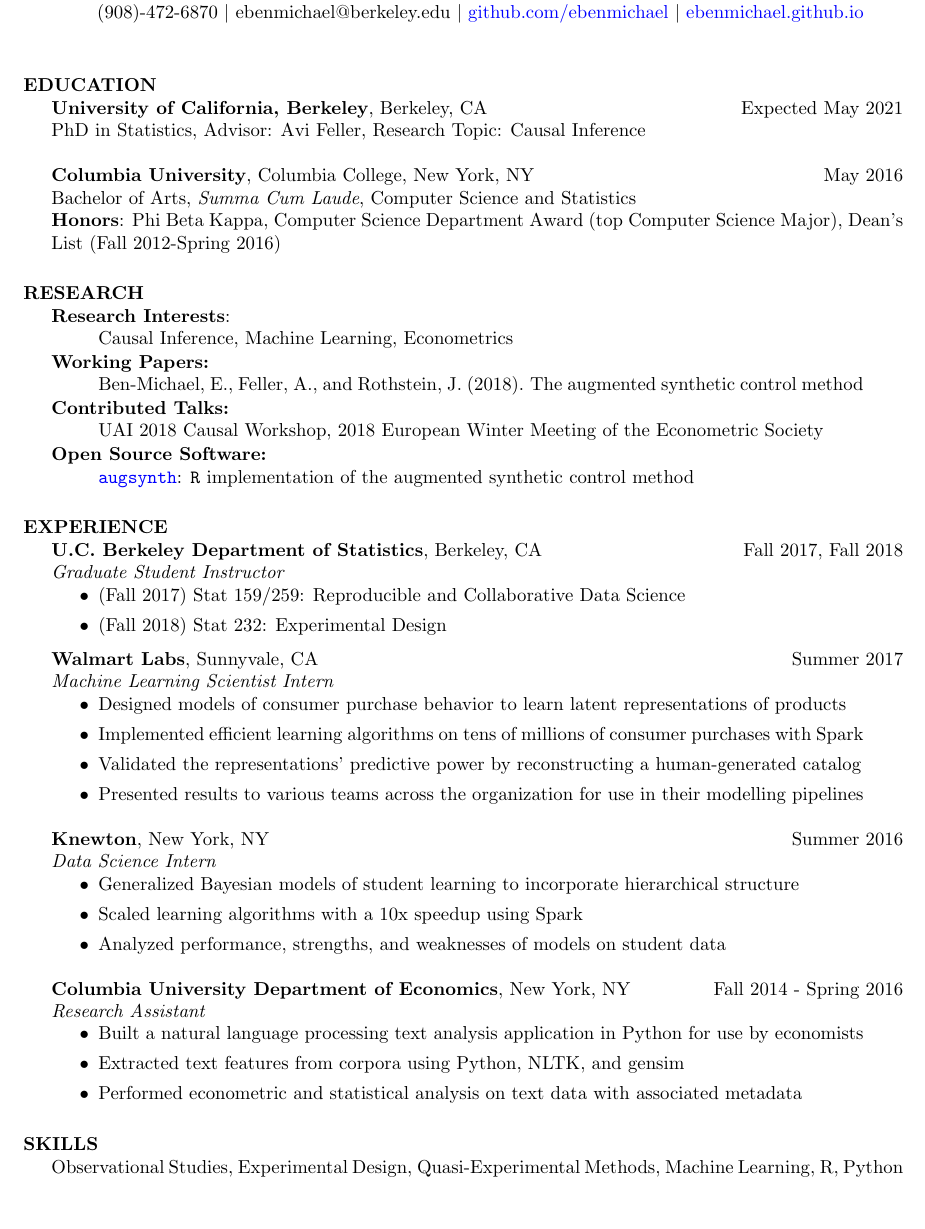
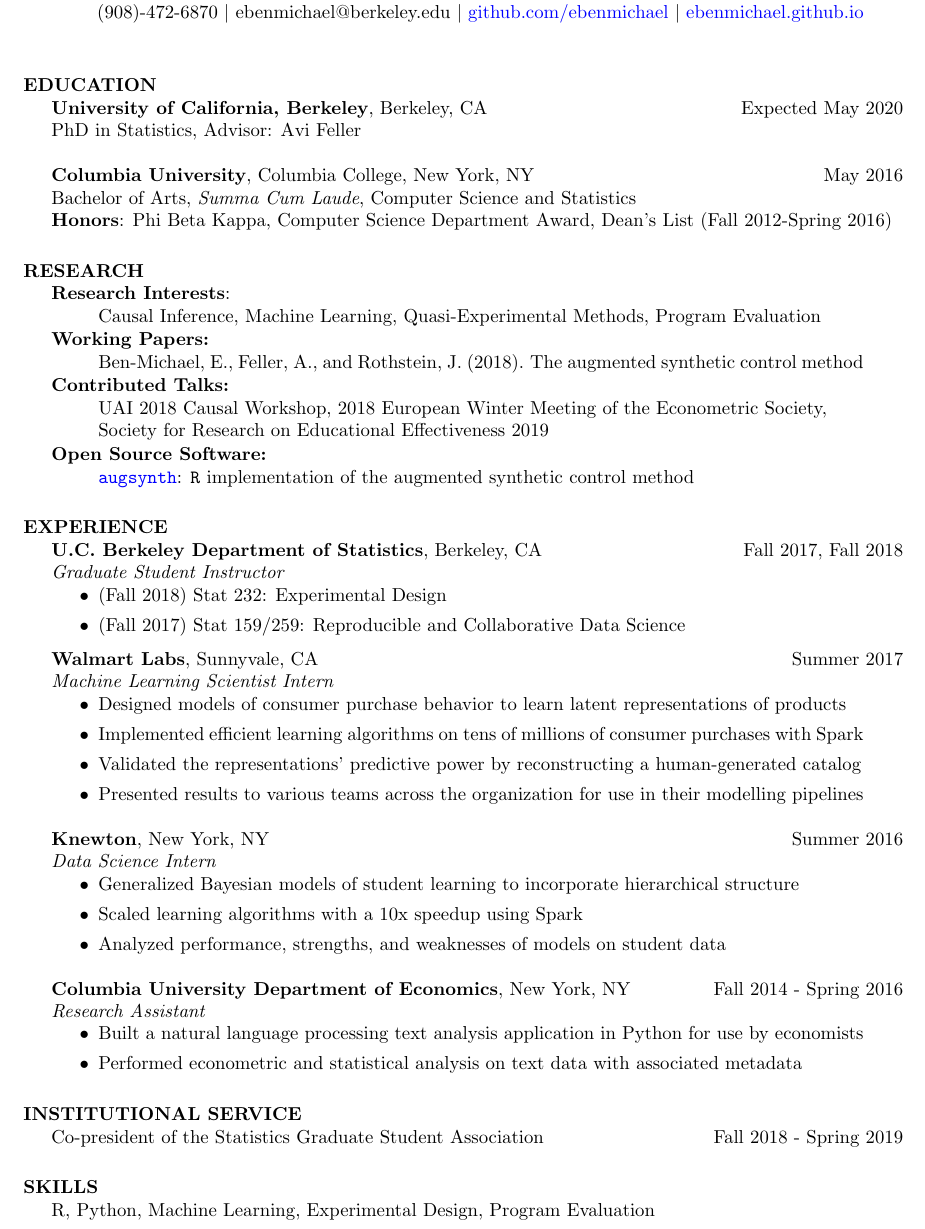
Before and after one commit to ebenmichael/resume, a LaTeX CV (ebm_resume.tex): part of the page, cut so that both start at the same text, the shorter picture padded with empty space. Compiled offline with pdfLaTeX.

Commit message:
Updated resume

```diff
--- a/ebm_resume.tex
+++ b/ebm_resume.tex
@@ -40,13 +40,14 @@
 \begin{resume}
 
 \section{EDUCATION}
-    \textbf{University of California, Berkeley}, Berkeley, CA \hfill Expected May 2021\\
-    PhD in Statistics, Advisor: Avi Feller, Research Topic: Causal Inference
+    \textbf{University of California, Berkeley}, Berkeley, CA \hfill Expected May 2020\\
+    PhD in Statistics, Advisor: Avi Feller
     % \textbf{Research Interests}: Causal Inference, Machine Learning
 
     \textbf{Columbia University}, Columbia College, New York, NY \hfill May 2016\\
     Bachelor of Arts, \textit{Summa Cum Laude}, Computer Science and Statistics\\
-    \textbf{Honors}: Phi Beta Kappa, Computer Science Department Award (top Computer Science Major), Dean's List (Fall 2012-Spring 2016)
+    \textbf{Honors}: Phi Beta Kappa, Computer Science Department Award% (top Computer Science Major)
+    , Dean's List (Fall 2012-Spring 2016)
 
 
 
@@ -58,7 +59,7 @@
 \section{RESEARCH}
 \textbf{Research Interests}:
 \begin{itemize}
-\item[] Causal Inference, Machine Learning, Econometrics% , Optimization
+\item[] Causal Inference, Machine Learning, Quasi-Experimental Methods, Program Evaluation%Econometrics% , Optimization
 \end{itemize}%
 \vspace{-4mm}
 \textbf{Working Papers:}
@@ -68,7 +69,8 @@
 \vspace{-4mm}
 \textbf{Contributed Talks:}
 \begin{itemize}
-\item[] UAI 2018 Causal Workshop, 2018 European Winter Meeting of the Econometric Society
+\item[] UAI 2018 Causal Workshop, 2018 European Winter Meeting of the Econometric Society,
+\\Society for Research on Educational Effectiveness 2019
 % \item[] \bibentry{benmichael2018_uai}
 % \item[] \bibentry{benmichael2018_eswm}
 \end{itemize}
@@ -91,8 +93,8 @@
 %   \end{itemize}
 % \end{itemize}
 % \item Lectured recitations and created assignments and assessments for Stat 159/259: Reproducible and Collaborative Data Science and Stat 232: Experimental Design
+\item (Fall 2018) Stat 232: Experimental Design
 \item (Fall 2017) Stat 159/259: Reproducible and Collaborative Data Science
-\item (Fall 2018) Stat 232: Experimental Design
 \end{itemize}
 \vspace{-2mm}
 \textbf{Walmart Labs}, Sunnyvale, CA \hfill{Summer 2017}\\
@@ -132,7 +134,7 @@
 \textit{Research Assistant}
 \begin{itemize}
 \item Built a natural language processing text analysis application in Python for use by economists
-\item Extracted text features from corpora using Python, NLTK, and gensim
+% \item Extracted text features from corpora using Python, NLTK, and gensim
 \item Performed econometric and statistical analysis on text data with associated metadata
 \end{itemize}
 
@@ -172,8 +174,10 @@
 % 	\end{itemize}
 % \end{comment}
 
+\section{INSTITUTIONAL SERVICE}
+Co-president of the Statistics Graduate Student Association\hfill Fall 2018 - Spring 2019
 \section{SKILLS}
-Observational Studies, Experimental Design, Quasi-Experimental Methods, Machine Learning, R, Python % SQL, Scala, Spark, MATLAB, Java
+R, Python, Machine Learning, Experimental Design, Program Evaluation  % SQL, Scala, Spark, MATLAB, Java
 
 
 \end{resume}
```
Also changed, not shown: ebm_resume.pdf.
